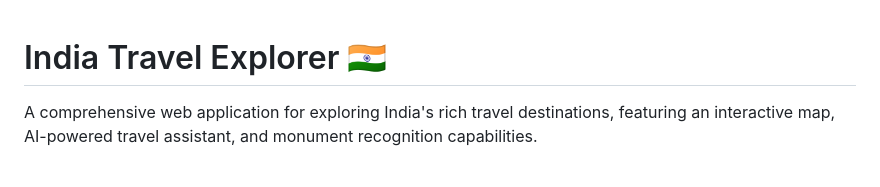
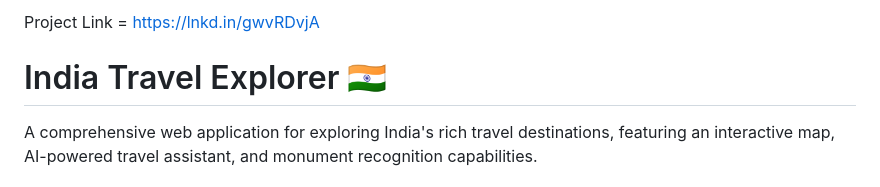
Before and after one commit to Razik1108/India-Travel-Explorer, a Markdown page: README.md, the part around the change. Rendered like a GitHub page.

```diff
--- a/README.md
+++ b/README.md
@@ -1,3 +1,5 @@
+Project Link = https://lnkd.in/gwvRDvjA
+
 # India Travel Explorer 🇮🇳
 
 A comprehensive web application for exploring India's rich travel destinations, featuring an interactive map, AI-powered travel assistant, and monument recognition capabilities.
```
